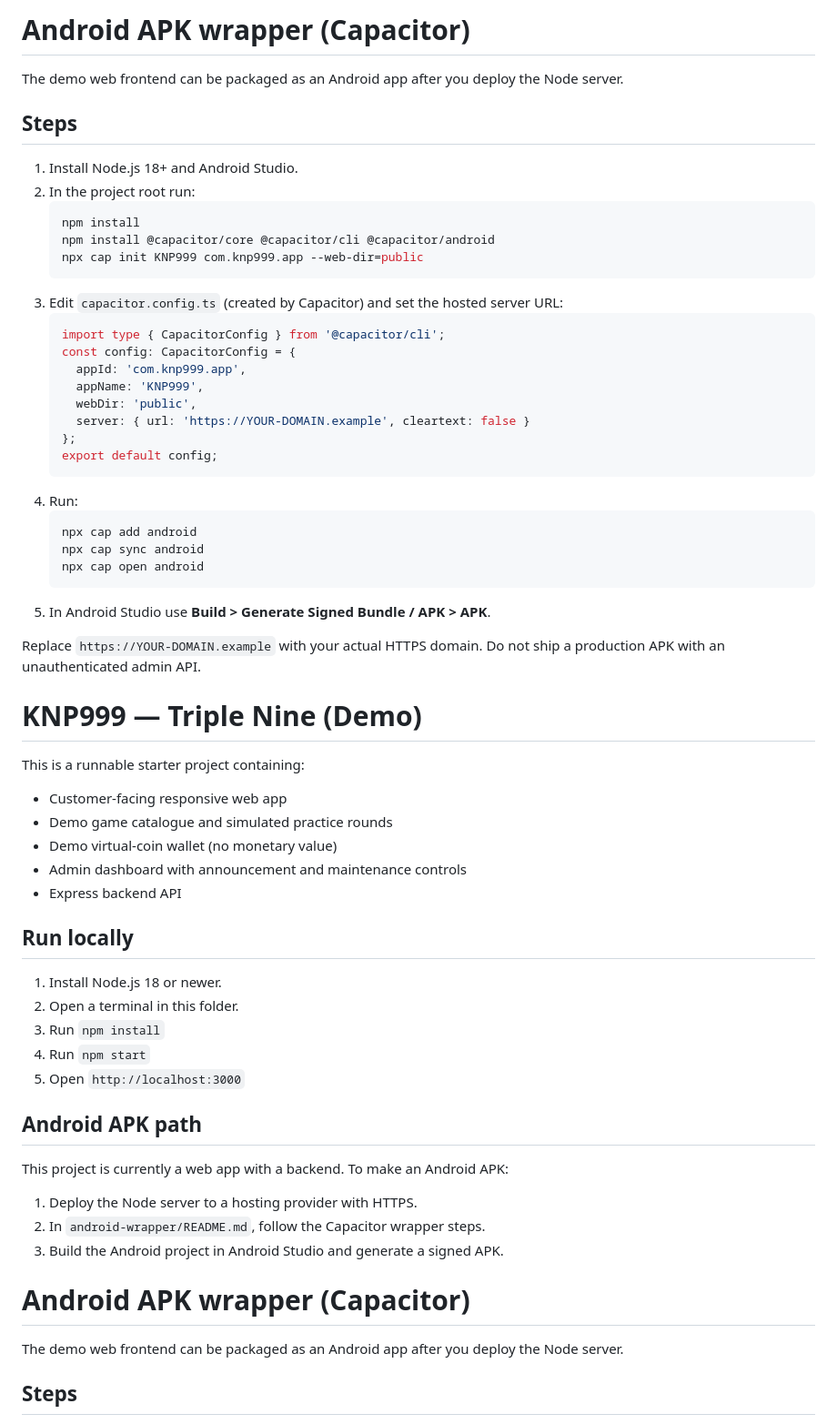
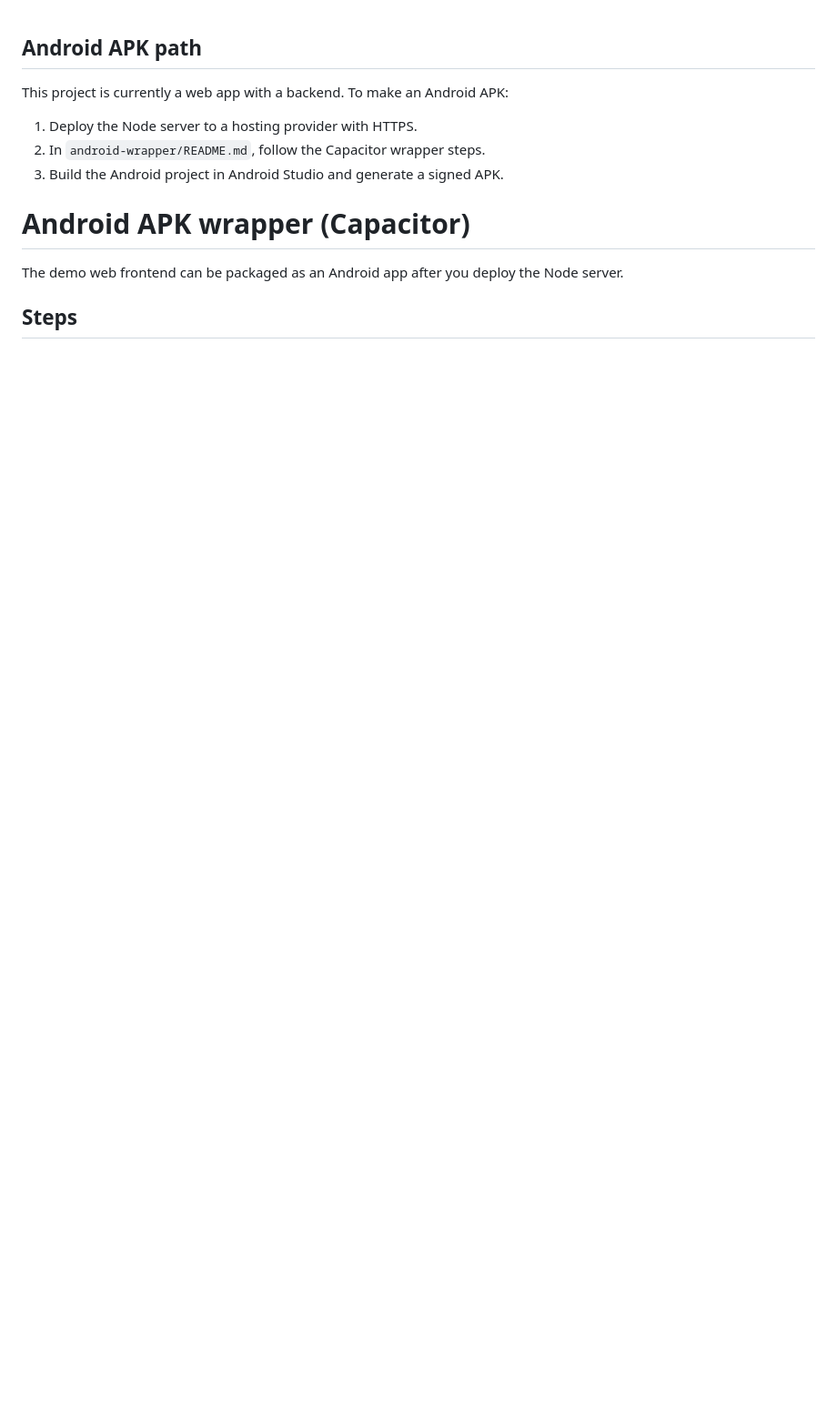
Before and after one commit to Muhammadusman1996/KNP999, a Markdown page: README.md, the part around the change. Shown at 91% size. Drawn GitHub-style; blank space fills up the shorter version.

Commit message:
Revise README to remove Android packaging instructions
Removed detailed instructions for packaging the demo web frontend as an Android app and simplified the README structure.

````diff
--- a/README.md
+++ b/README.md
@@ -1,54 +1,3 @@
-# Android APK wrapper (Capacitor)
-
-The demo web frontend can be packaged as an Android app after you deploy the Node server.
-
-## Steps
-
-1. Install Node.js 18+ and Android Studio.
-2. In the project root run:
-   ```bash
-   npm install
-   npm install @capacitor/core @capacitor/cli @capacitor/android
-   npx cap init KNP999 com.knp999.app --web-dir=public
-   ```
-3. Edit `capacitor.config.ts` (created by Capacitor) and set the hosted server URL:
-   ```ts
-   import type { CapacitorConfig } from '@capacitor/cli';
-   const config: CapacitorConfig = {
-     appId: 'com.knp999.app',
-     appName: 'KNP999',
-     webDir: 'public',
-     server: { url: 'https://YOUR-DOMAIN.example', cleartext: false }
-   };
-   export default config;
-   ```
-4. Run:
-   ```bash
-   npx cap add android
-   npx cap sync android
-   npx cap open android
-   ```
-5. In Android Studio use **Build > Generate Signed Bundle / APK > APK**.
-
-Replace `https://YOUR-DOMAIN.example` with your actual HTTPS domain. Do not ship a production APK with an unauthenticated admin API.
-
-# KNP999 — Triple Nine (Demo)
-
-This is a runnable starter project containing:
-- Customer-facing responsive web app
-- Demo game catalogue and simulated practice rounds
-- Demo virtual-coin wallet (no monetary value)
-- Admin dashboard with announcement and maintenance controls
-- Express backend API
-
-## Run locally
-
-1. Install Node.js 18 or newer.
-2. Open a terminal in this folder.
-3. Run `npm install`
-4. Run `npm start`
-5. Open `http://localhost:3000`
-
 ## Android APK path
 
 This project is currently a web app with a backend. To make an Android APK:
````
